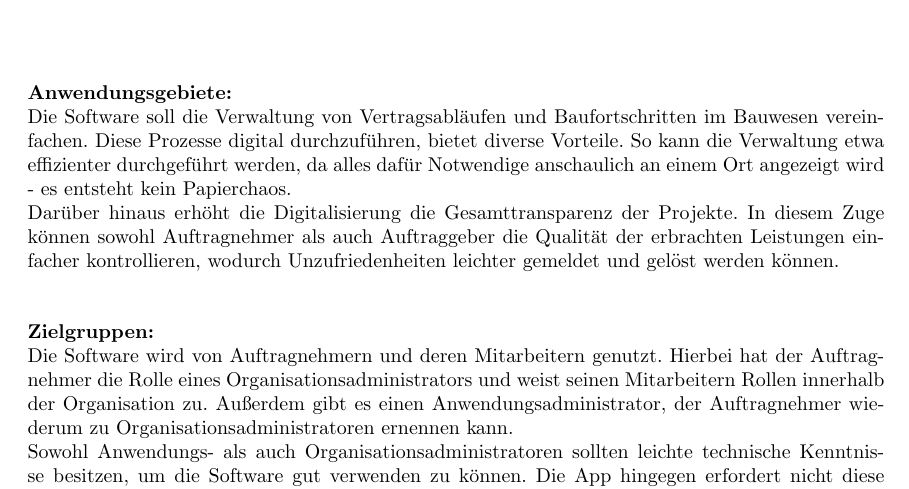
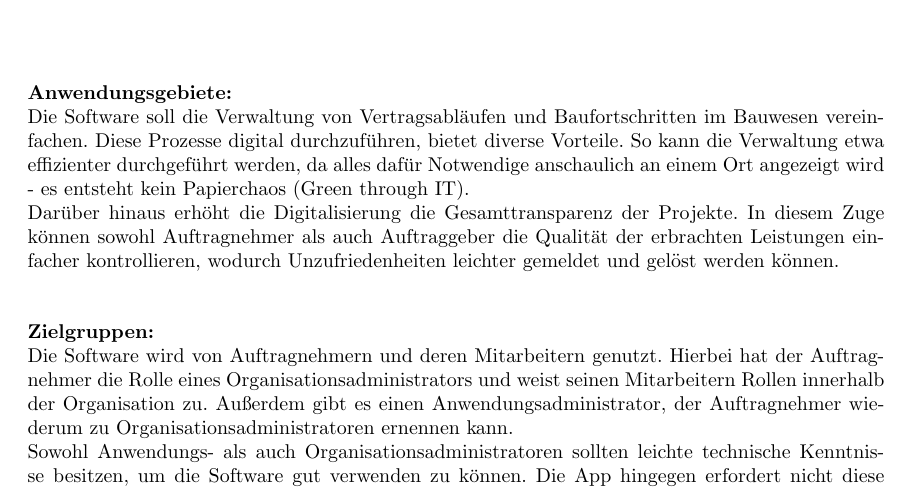
Before and after one commit to atakan-kara99/SmartBuildingSolutions, a LaTeX document (Pflichtenheft/pflichtenheft.tex, which reads Pflichtenheft/kapitel/produkteinsatz.tex): part of page 6 of 15, cut so that both start at the same text. Compiled offline with pdfLaTeX.

Commit message:
Added a reference to 'Green through IT'

```diff
--- a/Pflichtenheft/kapitel/produkteinsatz.tex
+++ b/Pflichtenheft/kapitel/produkteinsatz.tex
@@ -12,7 +12,7 @@
 \textbf{Anwendungsgebiete:}\\
 Die Software soll die Verwaltung von Vertragsabläufen und Baufortschritten im Bauwesen vereinfachen.
 Diese Prozesse digital durchzuführen, bietet diverse Vorteile.
-So kann die Verwaltung etwa effizienter durchgeführt werden, da alles dafür Notwendige anschaulich an einem Ort angezeigt wird - es entsteht kein Papierchaos.\\
+So kann die Verwaltung etwa effizienter durchgeführt werden, da alles dafür Notwendige anschaulich an einem Ort angezeigt wird - es entsteht kein Papierchaos (Green through IT).\\
 Darüber hinaus erhöht die Digitalisierung die Gesamttransparenz der Projekte.
 In diesem Zuge können sowohl Auftragnehmer als auch Auftraggeber die Qualität der erbrachten Leistungen einfacher kontrollieren, wodurch Unzufriedenheiten leichter gemeldet und gelöst werden können.\\\\
 
```
Also changed, not shown: Pflichtenheft/pflichtenheft.pdf.
